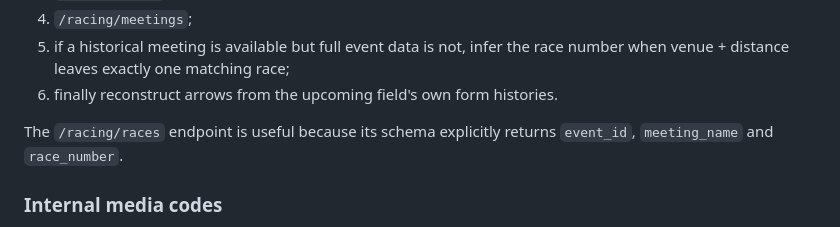
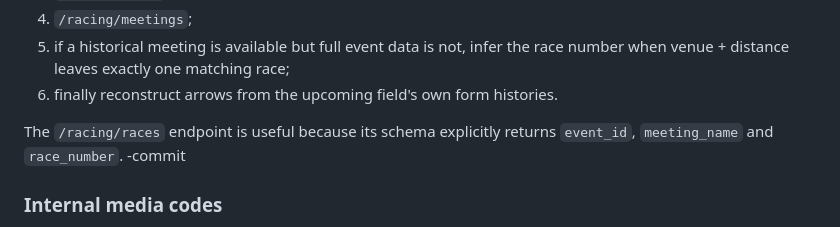
Before and after one commit to trackside1234/TS-FORM-VT-EDIT-BUILDER, a Markdown page: ts-form-vt-edit-builder-v5/README.md, the part around the change. Rendered like a GitHub page.

```diff
--- a/ts-form-vt-edit-builder-v5/README.md
+++ b/ts-form-vt-edit-builder-v5/README.md
@@ -97,6 +97,7 @@ The resolver now tries, in order:
 6. finally reconstruct arrows from the upcoming field's own form histories.
 
 The `/racing/races` endpoint is useful because its schema explicitly returns `event_id`, `meeting_name` and `race_number`.
+-commit
 
 ### Internal media codes
 `track_four_char` from TAB is no longer used to populate editor media codes. It is a TAB identifier and can conflict with internal media-storage codes.
```
